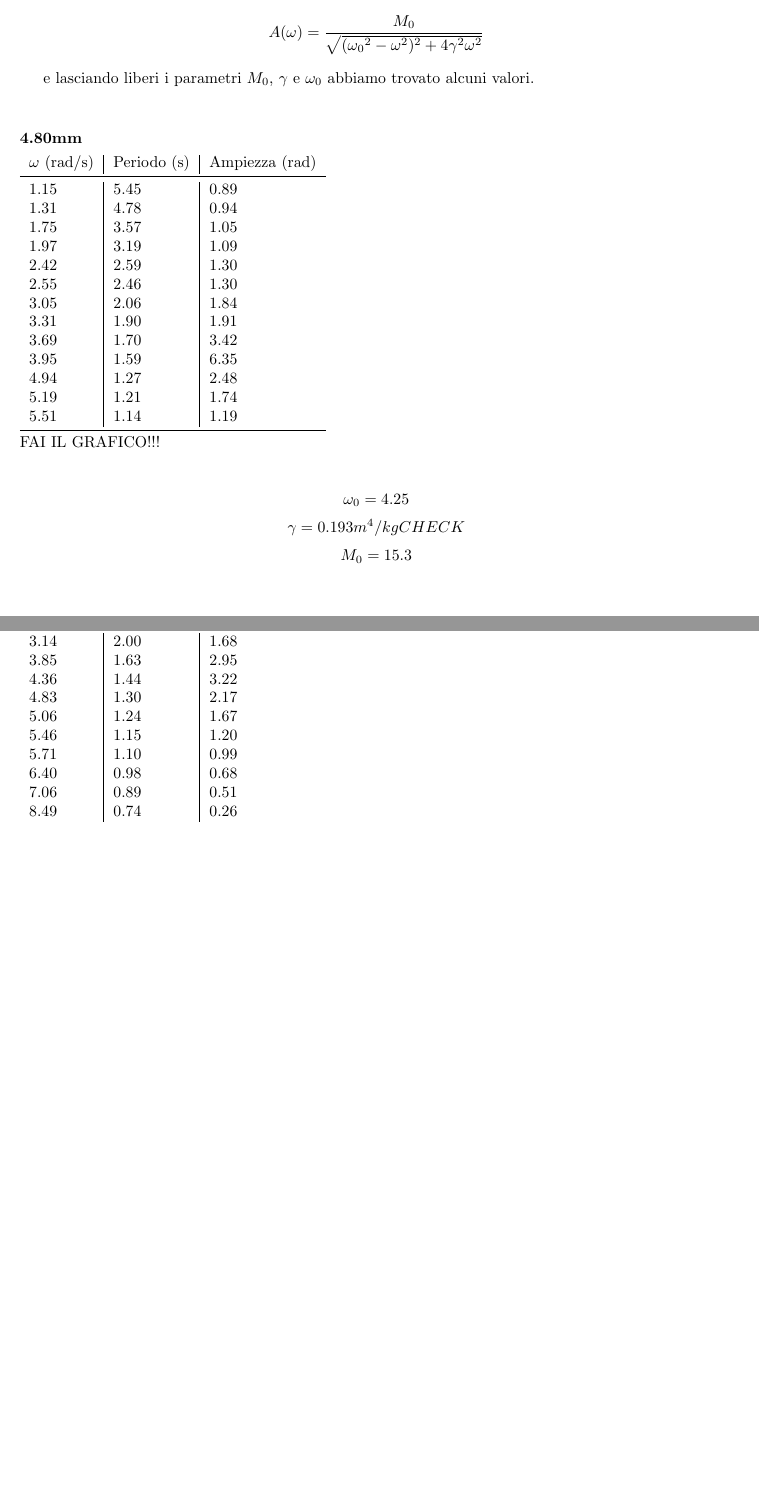
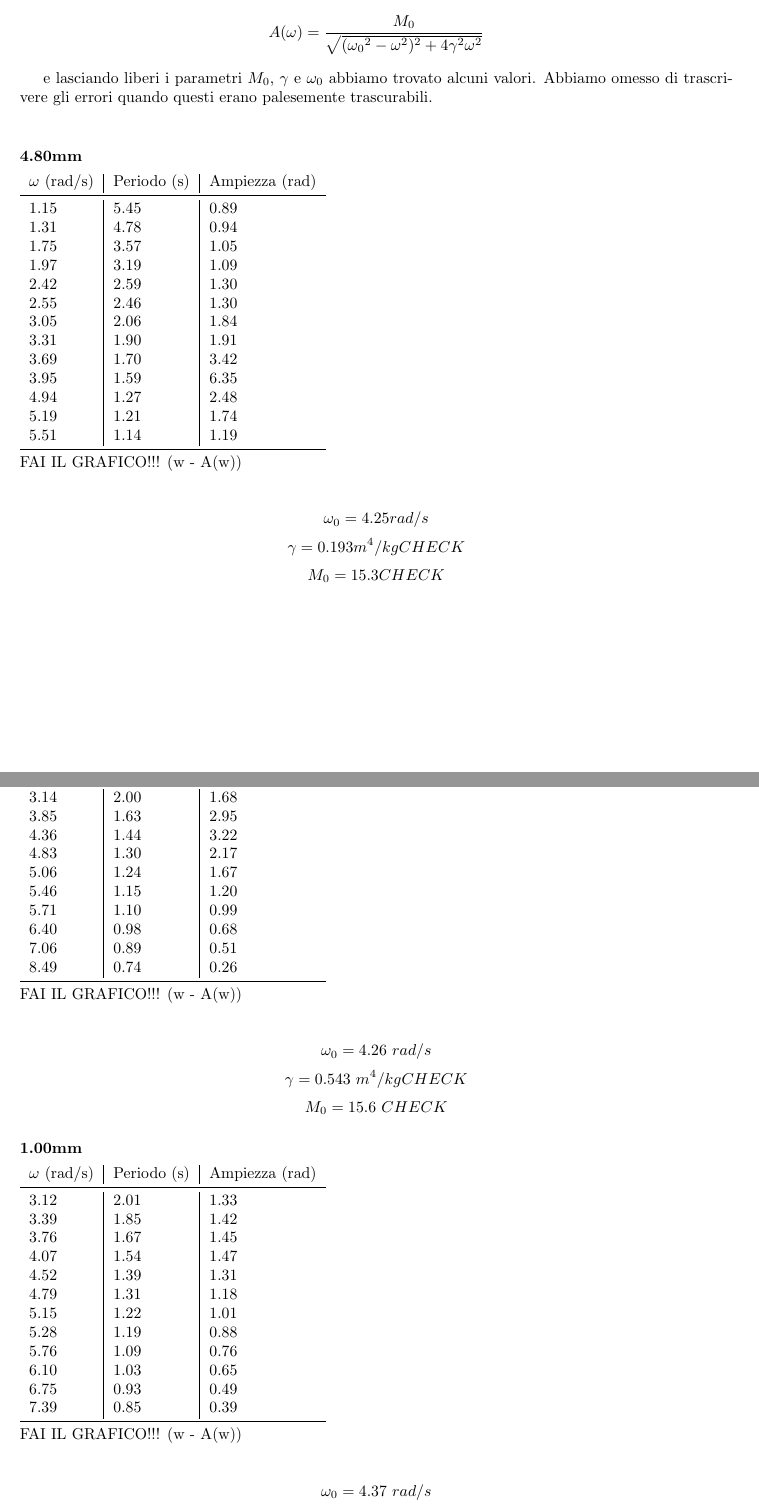
Before and after one commit to ruphy/labfis, a LaTeX document (latex/esperimenti.tex): two parts of pages 11 and 12 of 12, joined at a grey line, cut so that both start at the same text, the shorter picture padded with empty space. Compiled offline with pdfLaTeX.

Commit message:
finish text
Signed-off-by: Riccardo Iaconelli <riccardo@kde.org>

```diff
--- a/latex/esperimenti.tex
+++ b/latex/esperimenti.tex
@@ -530,7 +530,7 @@ Tramite l'interpolazione dei grafici di posizione angolare in funzione del tempo
 Dopodiché abbiamo interpolato questi dati con il programma DataStudio, secondo la funzione
 $$ A(\omega) = \frac{M_0}{\sqrt{ ({\omega_0}^2-\omega^2)^2 + 4\gamma^2\omega^2}} $$
 
-e lasciando liberi i parametri $M_0$, $\gamma$ e $\omega_0$ abbiamo trovato alcuni valori.
+e lasciando liberi i parametri $M_0$, $\gamma$ e $\omega_0$ abbiamo trovato alcuni valori. Abbiamo omesso di trascrivere gli errori quando questi erano palesemente trascurabili.
 \\
 \subsubsection{4.80mm}
 \begin{tabular}{l|l|l}
@@ -552,12 +552,12 @@ $\omega$ (rad/s) & Periodo (s) & Ampiezza (rad) \\
 \midrule
 \end{tabular}
 \\
-FAI IL GRAFICO!!!
+FAI IL GRAFICO!!! (w - A(w))
 \\
 
-$$ \omega_0 = 4.25 $$
+$$ \omega_0 = 4.25 rad/s $$
 $$ \gamma = 0.193 m^4/kg  CHECK $$
-$$ M_0 = 15.3 $$
+$$ M_0 = 15.3 CHECK $$
 
 \subsubsection{2.80mm}
 \begin{tabular}{l|l|l}
@@ -575,5 +575,37 @@ $\omega$ (rad/s) & Periodo (s) & Ampiezza (rad) \\
 8.49 & 0.74 & 0.26 \\
 \midrule
 \end{tabular}
+\\
+FAI IL GRAFICO!!! (w - A(w))
+\\
 
+$$ \omega_0 = 4.26\ rad/s $$
+$$ \gamma = 0.543\ m^4/kg  CHECK $$
+$$ M_0 = 15.6\ CHECK $$
+
+\subsubsection{1.00mm}
+\begin{tabular}{l|l|l}
+$\omega$ (rad/s) & Periodo (s) & Ampiezza (rad) \\
+\midrule
+3.12 & 2.01 & 1.33 \\
+3.39 & 1.85 & 1.42 \\
+3.76 & 1.67 & 1.45 \\
+4.07 & 1.54 & 1.47 \\
+4.52 & 1.39 & 1.31 \\
+4.79 & 1.31 & 1.18 \\
+5.15 & 1.22 & 1.01 \\
+5.28 & 1.19 & 0.88 \\
+5.76 & 1.09 & 0.76 \\
+6.10 & 1.03 & 0.65 \\
+6.75 & 0.93 & 0.49 \\
+7.39 & 0.85 & 0.39 \\
+\midrule
+\end{tabular}
+\\
+FAI IL GRAFICO!!! (w - A(w))
+\\
+
+$$ \omega_0 = 4.37\ rad/s $$
+$$ \gamma = 1.40 \pm 0.14\ m^4/kg  CHECK $$
+$$ M_0 = 17.1 \pm 1.4 CHECK $$
 \section{Conclusioni}
```
Also changed, not shown: latex/esperimenti.tex (2 more changed lines).
